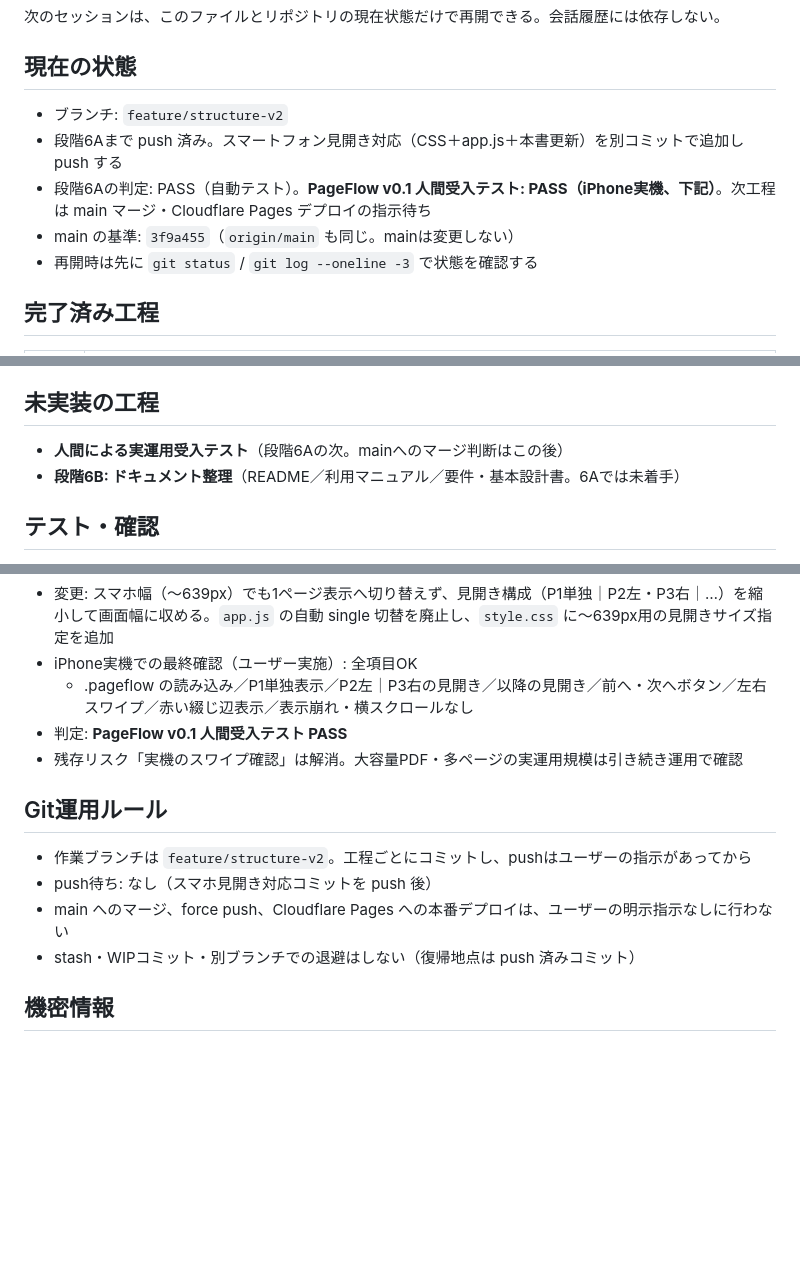
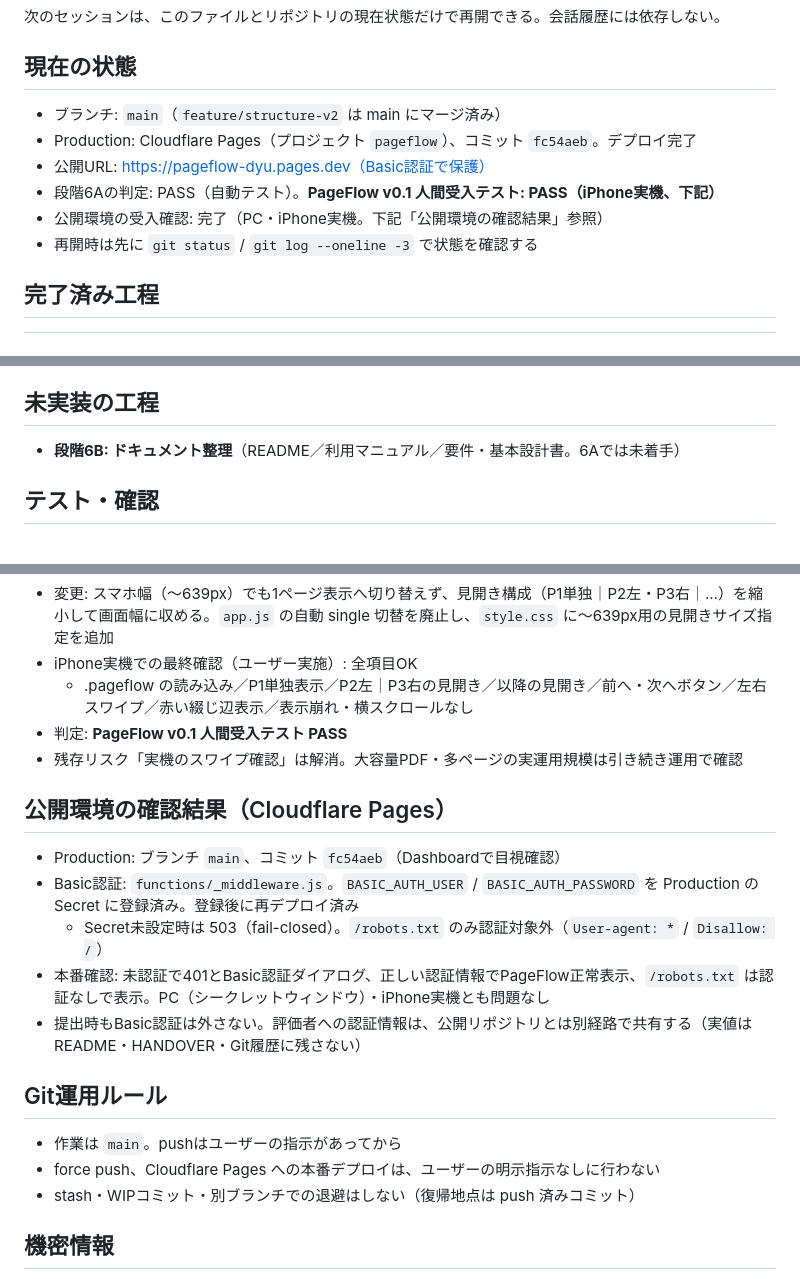
Before and after one commit to sup-mhasebe/pageflow, a Markdown page: HANDOVER.md, 3 parts joined by grey strips. Rendered like a GitHub page; blank space fills up the shorter version.

```diff
--- a/HANDOVER.md
+++ b/HANDOVER.md
@@ -4,10 +4,11 @@
 
 ## 現在の状態
 
-- ブランチ: `feature/structure-v2`
-- 段階6Aまで push 済み。スマートフォン見開き対応（CSS＋app.js＋本書更新）を別コミットで追加し push する
-- 段階6Aの判定: PASS（自動テスト）。**PageFlow v0.1 人間受入テスト: PASS（iPhone実機、下記）**。次工程は main マージ・Cloudflare Pages デプロイの指示待ち
-- main の基準: `3f9a455`（`origin/main` も同じ。mainは変更しない）
+- ブランチ: `main`（`feature/structure-v2` は main にマージ済み）
+- Production: Cloudflare Pages（プロジェクト `pageflow`）、コミット `fc54aeb`。デプロイ完了
+- 公開URL: https://pageflow-dyu.pages.dev（Basic認証で保護）
+- 段階6Aの判定: PASS（自動テスト）。**PageFlow v0.1 人間受入テスト: PASS（iPhone実機、下記）**
+- 公開環境の受入確認: 完了（PC・iPhone実機。下記「公開環境の確認結果」参照）
 - 再開時は先に `git status` / `git log --oneline -3` で状態を確認する
 
 ## 完了済み工程
@@ -71,7 +72,6 @@
 
 ## 未実装の工程
 
-- **人間による実運用受入テスト**（段階6Aの次。mainへのマージ判断はこの後）
 - **段階6B: ドキュメント整理**（README／利用マニュアル／要件・基本設計書。6Aでは未着手）
 
 ## テスト・確認
@@ -109,11 +109,18 @@
 - 判定: **PageFlow v0.1 人間受入テスト PASS**
 - 残存リスク「実機のスワイプ確認」は解消。大容量PDF・多ページの実運用規模は引き続き運用で確認
 
+## 公開環境の確認結果（Cloudflare Pages）
+
+- Production: ブランチ `main`、コミット `fc54aeb`（Dashboardで目視確認）
+- Basic認証: `functions/_middleware.js`。`BASIC_AUTH_USER` / `BASIC_AUTH_PASSWORD` を Production の Secret に登録済み。登録後に再デプロイ済み
+  - Secret未設定時は 503（fail-closed）。`/robots.txt` のみ認証対象外（`User-agent: *` / `Disallow: /`）
+- 本番確認: 未認証で401とBasic認証ダイアログ、正しい認証情報でPageFlow正常表示、`/robots.txt` は認証なしで表示。PC（シークレットウィンドウ）・iPhone実機とも問題なし
+- 提出時もBasic認証は外さない。評価者への認証情報は、公開リポジトリとは別経路で共有する（実値はREADME・HANDOVER・Git履歴に残さない）
+
 ## Git運用ルール
 
-- 作業ブランチは `feature/structure-v2`。工程ごとにコミットし、pushはユーザーの指示があってから
-- push待ち: なし（スマホ見開き対応コミットを push 後）
-- main へのマージ、force push、Cloudflare Pages への本番デプロイは、ユーザーの明示指示なしに行わない
+- 作業は `main`。pushはユーザーの指示があってから
+- force push、Cloudflare Pages への本番デプロイは、ユーザーの明示指示なしに行わない
 - stash・WIPコミット・別ブランチでの退避はしない（復帰地点は push 済みコミット）
 
 ## 機密情報
```
Also changed, not shown: README.md (+11 -1 lines).
